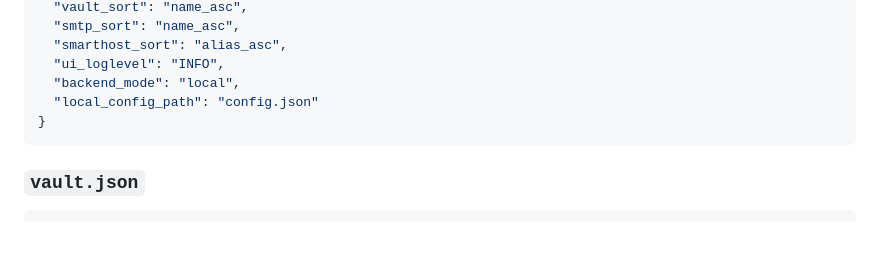
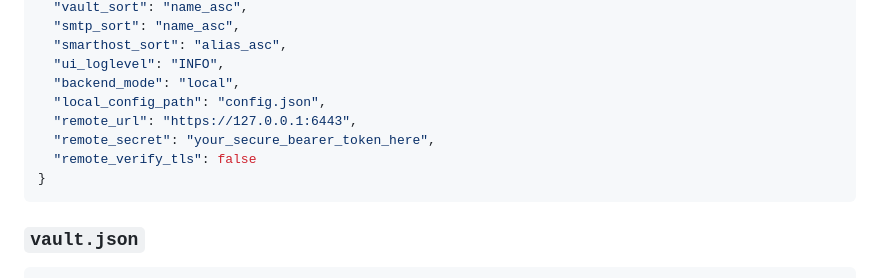
Before and after one commit to veduco/pySMTP-pushover, a Markdown page: README.md, the part around one of its changes. Drawn GitHub-style; blank space fills up the shorter version.

````diff
--- a/README.md
+++ b/README.md
@@ -276,7 +310,10 @@ The gateway relies on three independent files to coordinate system boundaries. B
   "smarthost_sort": "alias_asc",
   "ui_loglevel": "INFO",
   "backend_mode": "local",
-  "local_config_path": "config.json"
+  "local_config_path": "config.json",
+  "remote_url": "https://127.0.0.1:6443",
+  "remote_secret": "your_secure_bearer_token_here",
+  "remote_verify_tls": false
 }
 ```
 
````
Also changed, not shown: other parts of README.md (+36 -2 lines).
